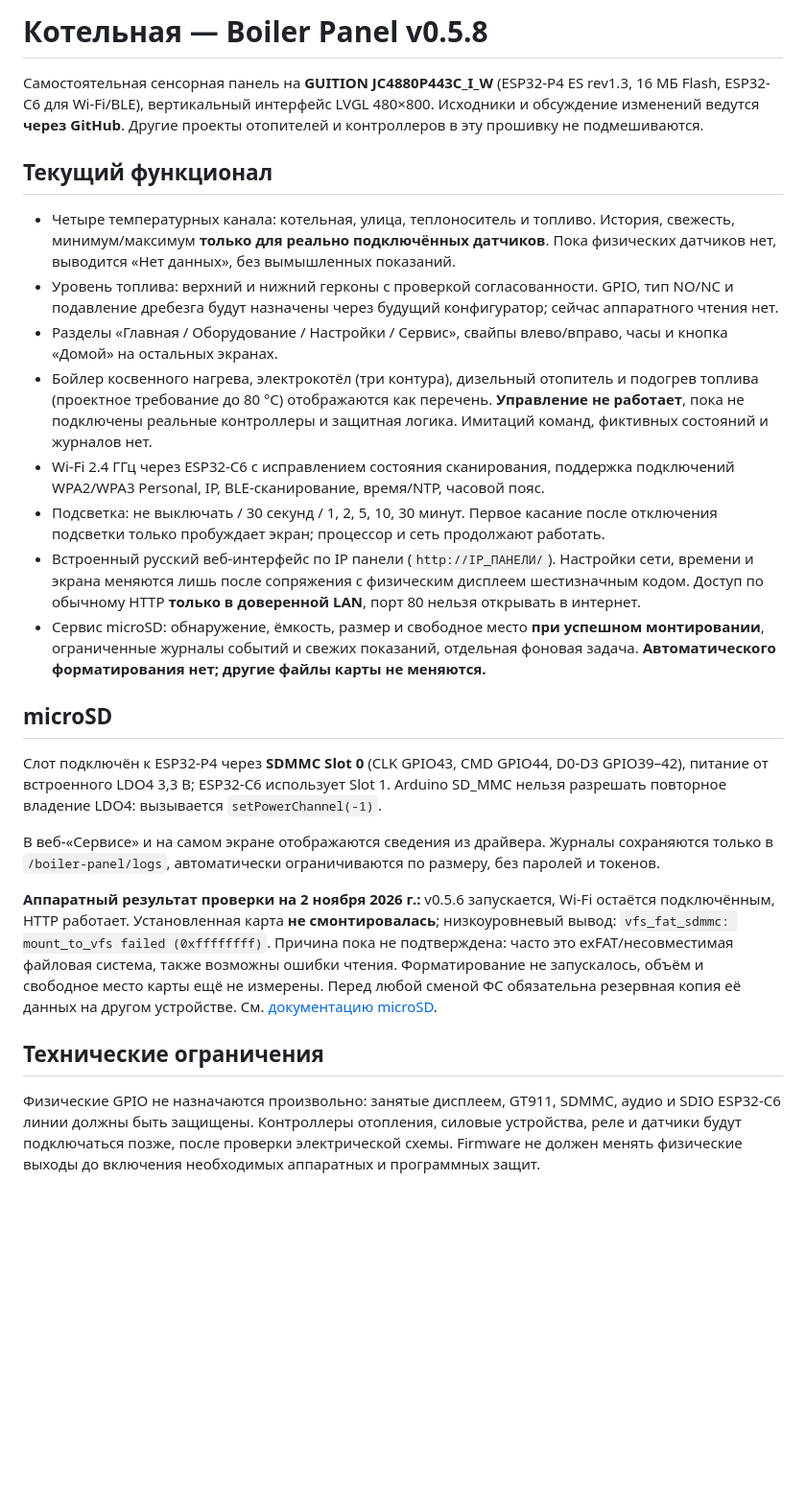
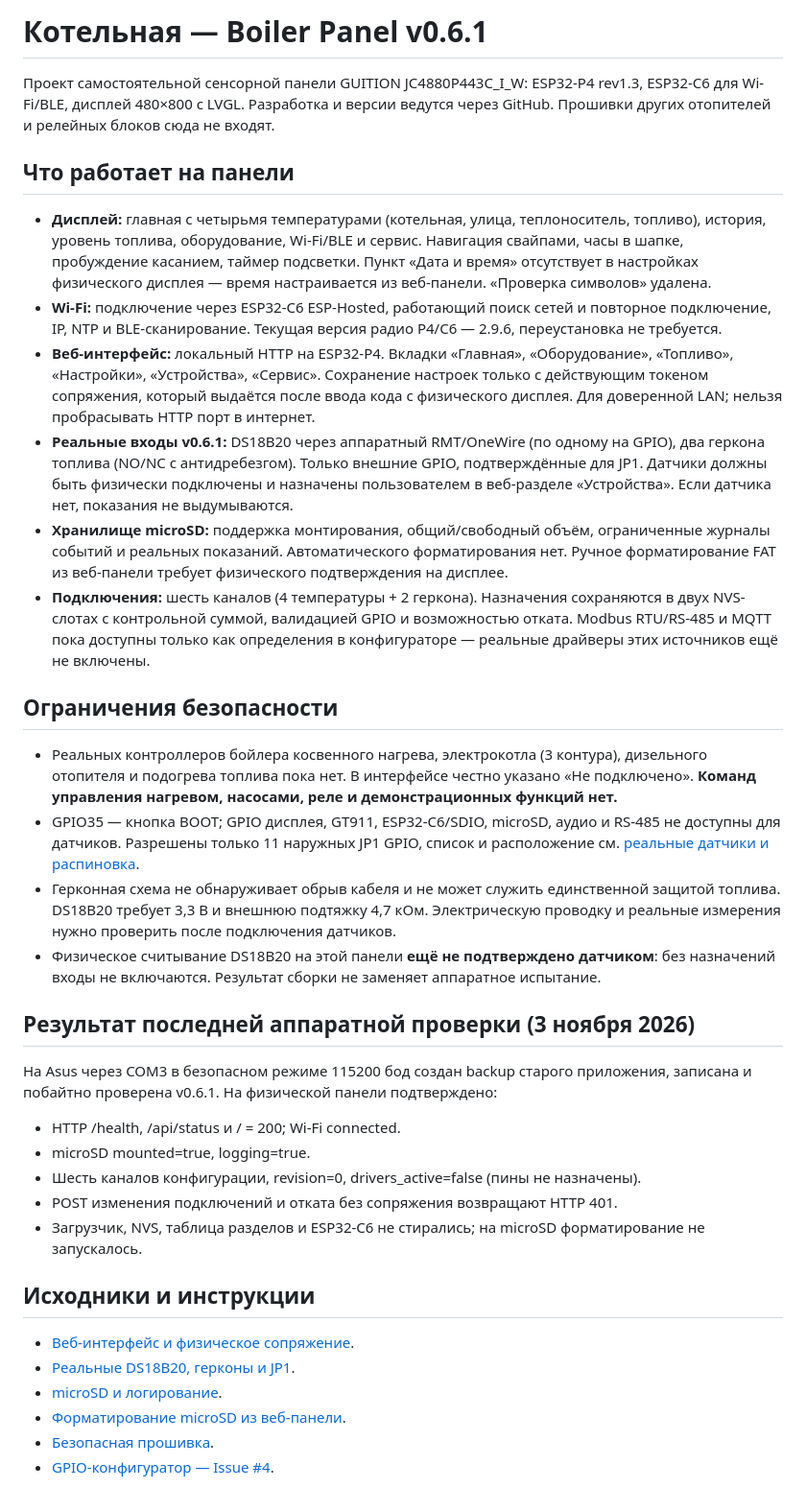
Before and after one commit to DeadSoulf/boiler_room, a Markdown page: README_RU.md, the part around one of its changes. Shown at 96% size. Rendered like a GitHub page; blank space fills up the shorter version.

Commit message:
docs: v0.6.1 real sensors, header wiring and verified hardware state

```diff
--- a/README_RU.md
+++ b/README_RU.md
@@ -1,27 +1,38 @@
-# Котельная — Boiler Panel v0.5.8
+# Котельная — Boiler Panel v0.6.1
 
-Самостоятельная сенсорная панель на **GUITION JC4880P443C_I_W** (ESP32-P4 ES rev1.3, 16 МБ Flash, ESP32-C6 для Wi-Fi/BLE), вертикальный интерфейс LVGL 480×800. Исходники и обсуждение изменений ведутся **через GitHub**. Другие проекты отопителей и контроллеров в эту прошивку не подмешиваются.
+Проект самостоятельной сенсорной панели GUITION JC4880P443C_I_W: ESP32-P4 rev1.3, ESP32-C6 для Wi-Fi/BLE, дисплей 480×800 с LVGL. Разработка и версии ведутся через GitHub. Прошивки других отопителей и релейных блоков сюда не входят.
 
-## Текущий функционал
+## Что работает на панели
 
-- Четыре температурных канала: котельная, улица, теплоноситель и топливо. История, свежесть, минимум/максимум **только для реально подключённых датчиков**. Пока физических датчиков нет, выводится «Нет данных», без вымышленных показаний.
-- Уровень топлива: верхний и нижний герконы с проверкой согласованности. GPIO, тип NO/NC и подавление дребезга будут назначены через будущий конфигуратор; сейчас аппаратного чтения нет.
-- Разделы «Главная / Оборудование / Настройки / Сервис», свайпы влево/вправо, часы и кнопка «Домой» на остальных экранах.
-- Бойлер косвенного нагрева, электрокотёл (три контура), дизельный отопитель и подогрев топлива (проектное требование до 80 °C) отображаются как перечень. **Управление не работает**, пока не подключены реальные контроллеры и защитная логика. Имитаций команд, фиктивных состояний и журналов нет.
-- Wi-Fi 2.4 ГГц через ESP32-C6 с исправлением состояния сканирования, поддержка подключений WPA2/WPA3 Personal, IP, BLE-сканирование, время/NTP, часовой пояс.
-- Подсветка: не выключать / 30 секунд / 1, 2, 5, 10, 30 минут. Первое касание после отключения подсветки только пробуждает экран; процессор и сеть продолжают работать.
-- Встроенный русский веб-интерфейс по IP панели (`http://IP_ПАНЕЛИ/`). Настройки сети, времени и экрана меняются лишь после сопряжения с физическим дисплеем шестизначным кодом. Доступ по обычному HTTP **только в доверенной LAN**, порт 80 нельзя открывать в интернет.
-- Сервис microSD: обнаружение, ёмкость, размер и свободное место **при успешном монтировании**, ограниченные журналы событий и свежих показаний, отдельная фоновая задача. **Автоматического форматирования нет; другие файлы карты не меняются.**
+- **Дисплей:** главная с четырьмя температурами (котельная, улица, теплоноситель, топливо), история, уровень топлива, оборудование, Wi-Fi/BLE и сервис. Навигация свайпами, часы в шапке, пробуждение касанием, таймер подсветки. Пункт «Дата и время» отсутствует в настройках физического дисплея — время настраивается из веб-панели. «Проверка символов» удалена.
+- **Wi-Fi:** подключение через ESP32-C6 ESP-Hosted, работающий поиск сетей и повторное подключение, IP, NTP и BLE-сканирование. Текущая версия радио P4/C6 — 2.9.6, переустановка не требуется.
+- **Веб-интерфейс:** локальный HTTP на ESP32-P4. Вкладки «Главная», «Оборудование», «Топливо», «Настройки», «Устройства», «Сервис». Сохранение настроек только с действующим токеном сопряжения, который выдаётся после ввода кода с физического дисплея. Для доверенной LAN; нельзя пробрасывать HTTP порт в интернет.
+- **Реальные входы v0.6.1:** DS18B20 через аппаратный RMT/OneWire (по одному на GPIO), два геркона топлива (NO/NC с антидребезгом). Только внешние GPIO, подтверждённые для JP1. Датчики должны быть физически подключены и назначены пользователем в веб-разделе «Устройства». Если датчика нет, показания не выдумываются.
+- **Хранилище microSD:** поддержка монтирования, общий/свободный объём, ограниченные журналы событий и реальных показаний. Автоматического форматирования нет. Ручное форматирование FAT из веб-панели требует физического подтверждения на дисплее.
+- **Подключения:** шесть каналов (4 температуры + 2 геркона). Назначения сохраняются в двух NVS-слотах с контрольной суммой, валидацией GPIO и возможностью отката. Modbus RTU/RS-485 и MQTT пока доступны только как определения в конфигураторе — реальные драйверы этих источников ещё не включены.
 
-## microSD
+## Ограничения безопасности
 
-Слот подключён к ESP32-P4 через **SDMMC Slot 0** (CLK GPIO43, CMD GPIO44, D0-D3 GPIO39–42), питание от встроенного LDO4 3,3 В; ESP32-C6 использует Slot 1. Arduino SD_MMC нельзя разрешать повторное владение LDO4: вызывается `setPowerChannel(-1)`.
+- Реальных контроллеров бойлера косвенного нагрева, электрокотла (3 контура), дизельного отопителя и подогрева топлива пока нет. В интерфейсе честно указано «Не подключено». **Команд управления нагревом, насосами, реле и демонстрационных функций нет.**
+- GPIO35 — кнопка BOOT; GPIO дисплея, GT911, ESP32-C6/SDIO, microSD, аудио и RS-485 не доступны для датчиков. Разрешены только 11 наружных JP1 GPIO, список и расположение см. [реальные датчики и распиновка](docs/real-sensors-v061.md).
+- Герконная схема не обнаруживает обрыв кабеля и не может служить единственной защитой топлива. DS18B20 требует 3,3 В и внешнюю подтяжку 4,7 кОм. Электрическую проводку и реальные измерения нужно проверить после подключения датчиков.
+- Физическое считывание DS18B20 на этой панели **ещё не подтверждено датчиком**: без назначений входы не включаются. Результат сборки не заменяет аппаратное испытание.
 
-В веб-«Сервисе» и на самом экране отображаются сведения из драйвера. Журналы сохраняются только в `/boiler-panel/logs`, автоматически ограничиваются по размеру, без паролей и токенов.
+## Результат последней аппаратной проверки (3 ноября 2026)
 
-**Аппаратный результат проверки на 2 ноября 2026 г.:** v0.5.6 запускается, Wi-Fi остаётся подключённым, HTTP работает. Установленная карта **не смонтировалась**; низкоуровневый вывод: `vfs_fat_sdmmc: mount_to_vfs failed (0xffffffff)`. Причина пока не подтверждена: часто это exFAT/несовместимая файловая система, также возможны ошибки чтения. Форматирование не запускалось, объём и свободное место карты ещё не измерены. Перед любой сменой ФС обязательна резервная копия её данных на другом устройстве. См. [документацию microSD](docs/microsd-storage.md).
+На Asus через COM3 в безопасном режиме 115200 бод создан backup старого приложения, записана и побайтно проверена v0.6.1. На физической панели подтверждено:
+- HTTP /health, /api/status и / = 200; Wi-Fi connected.
+- microSD mounted=true, logging=true.
+- Шесть каналов конфигурации, revision=0, drivers_active=false (пины не назначены).
+- POST изменения подключений и отката без сопряжения возвращают HTTP 401.
+- Загрузчик, NVS, таблица разделов и ESP32-C6 не стирались; на microSD форматирование не запускалось.
 
-## Технические ограничения
+## Исходники и инструкции
 
-Физические GPIO не назначаются произвольно: занятые дисплеем, GT911, SDMMC, аудио и SDIO ESP32-C6 линии должны быть защищены. Контроллеры отопления, силовые устройства, реле и датчики будут подключаться позже, после проверки электрической схемы. Firmware не должен менять физические выходы до включения необходимых аппаратных и программных защит.
+- [Веб-интерфейс и физическое сопряжение](docs/web-on-panel.md).
+- [Реальные DS18B20, герконы и JP1](docs/real-sensors-v061.md).
+- [microSD и логирование](docs/microsd-storage.md).
+- [Форматирование microSD из веб-панели](docs/microSD-format-web.md).
+- [Безопасная прошивка](docs/flash-panel.md).
+- [GPIO-конфигуратор — Issue #4](https://github.com/DeadSoulf/boiler_room/issues/4).
 
```
Also changed, not shown: other parts of README_RU.md (+1 -22 lines).
